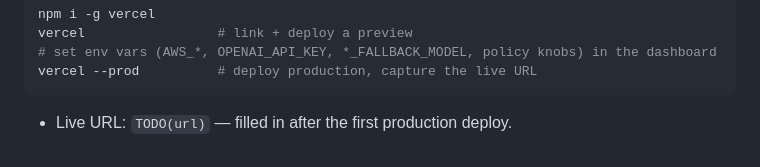
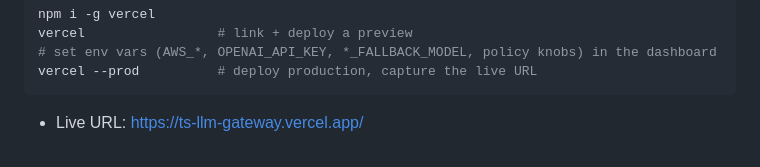
Before and after one commit to young-kobe/ts-llm-gateway, a Markdown page: README.md, the part around the change. Drawn GitHub-style.

Commit message:
added prod url to readme

````diff
--- a/README.md
+++ b/README.md
@@ -170,4 +170,4 @@ vercel                 # link + deploy a preview
 vercel --prod          # deploy production, capture the live URL
 ```
 
-- Live URL: `TODO(url)` — filled in after the first production deploy.
+- Live URL: https://ts-llm-gateway.vercel.app/
````
